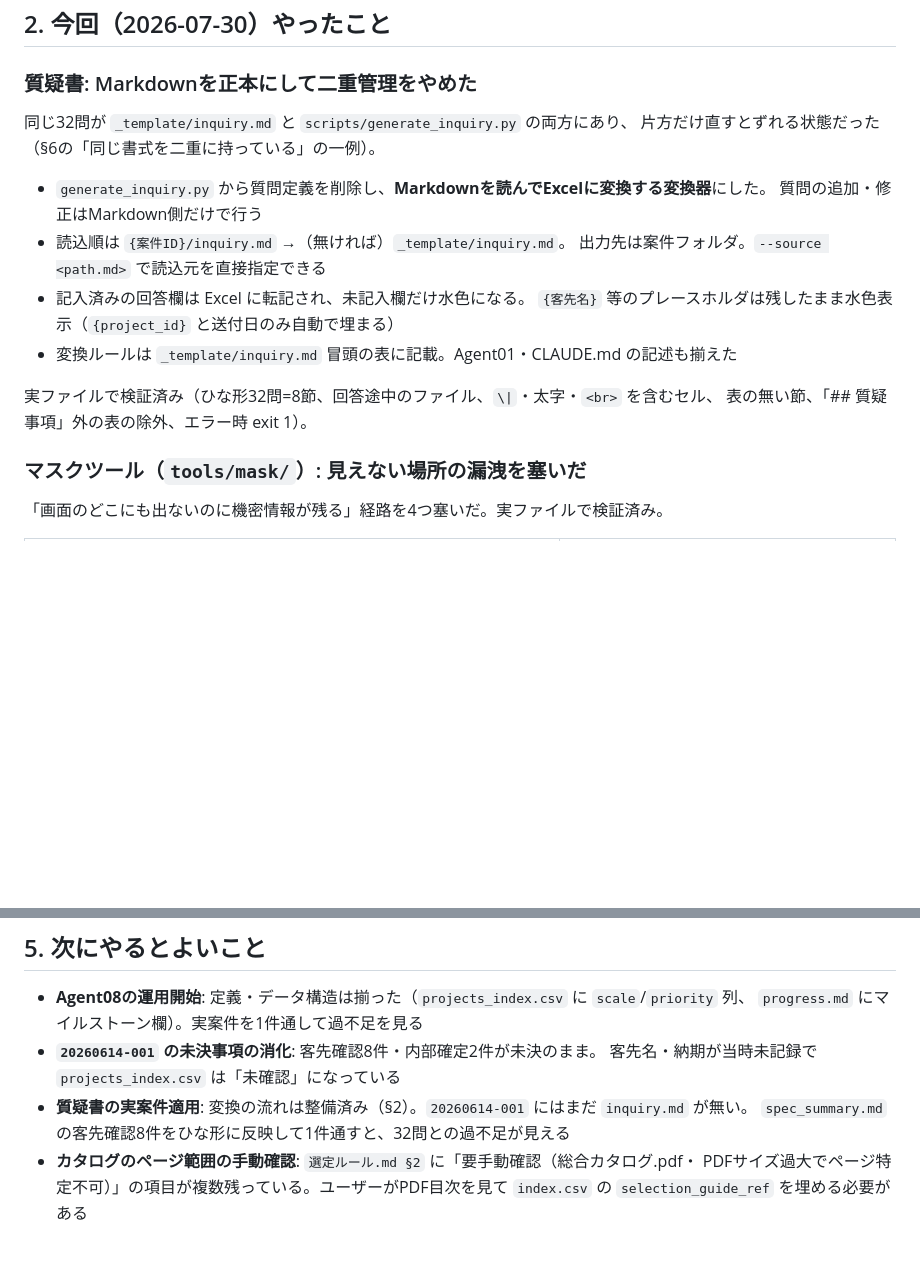
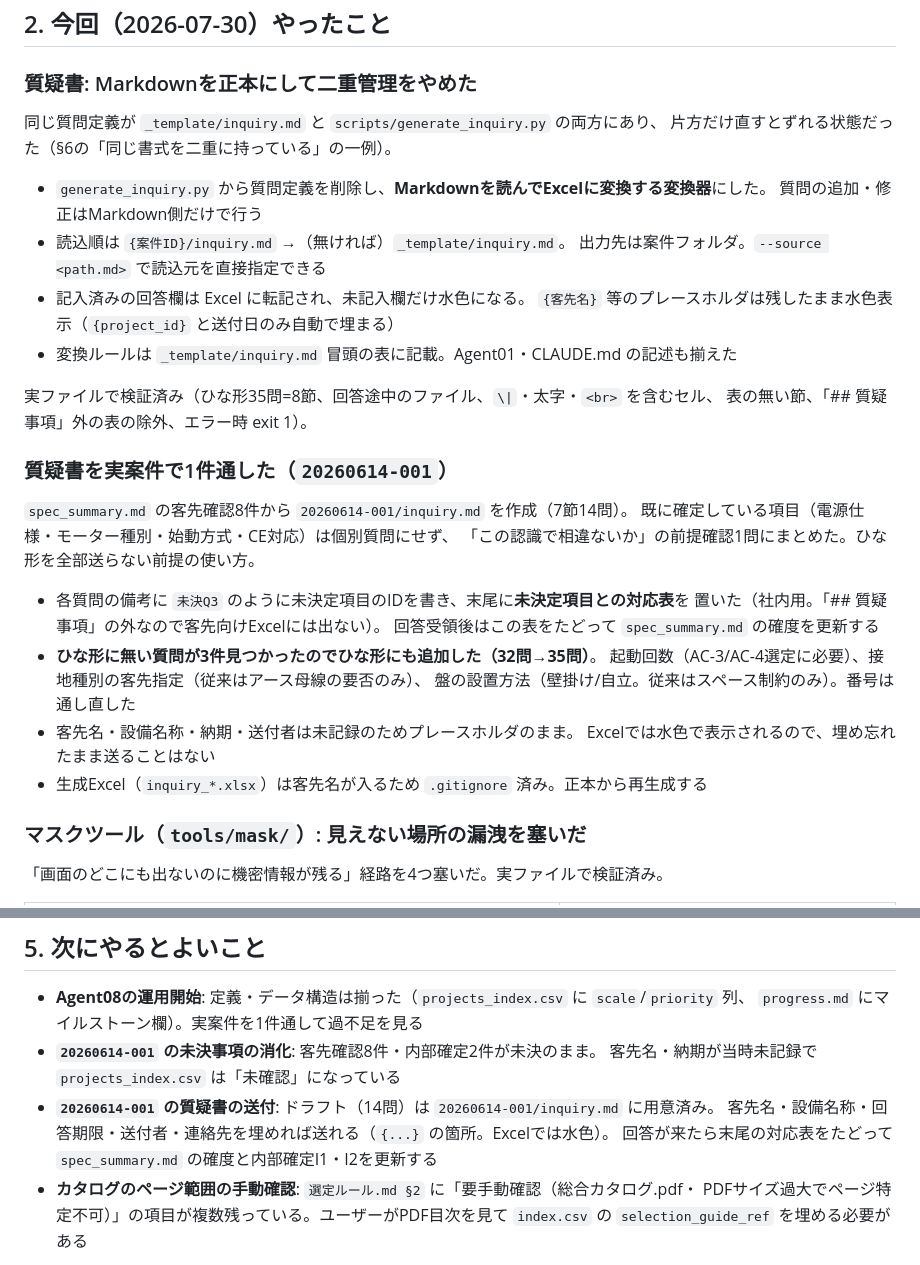
Before and after one commit to youichi558-collab/vigilant-octo-engine, a Markdown page: HANDOVER.md, 2 parts joined by grey strips. GitHub-like rendering; blank space fills up the shorter version.

Commit message:
Draft the inquiry for 20260614-001 and close the gaps it exposed
Running one real project through the Markdown-to-Excel flow turned up
three questions the template never asked, so the template gained them
(32 -> 35, renumbered): start frequency, which drives the contactor's
AC-3/AC-4 choice; the customer's grounding class, where the template only
asked whether an earth bar was needed; and wall-mount vs floor-standing.

The project draft asks 14 questions, not all 35: what the meeting already
settled (supply, motor type, DOL start, no CE) collapses into a single
"is this correct" question. Each question's note carries the spec_summary
open-item ID, and a mapping table at the end records what each answer
resolves. That table sits outside 質疑事項, so it stays internal and never
reaches the customer's Excel.

Customer name, delivery date and sender are still unrecorded, so they stay
as placeholders — the Excel tints them, so they can't be sent unfilled.

Co-Authored-By: Claude Opus 5 <noreply@anthropic.com>
Claude-Session: https://claude.ai/code/session_01DLNz6bBxQXggPQW8Xj2zA4

```diff
--- a/HANDOVER.md
+++ b/HANDOVER.md
@@ -36,7 +36,7 @@ git log --oneline -1 origin/main     # これが本当の main
 
 ### 質疑書: Markdownを正本にして二重管理をやめた
 
-同じ32問が `_template/inquiry.md` と `scripts/generate_inquiry.py` の両方にあり、
+同じ質問定義が `_template/inquiry.md` と `scripts/generate_inquiry.py` の両方にあり、
 片方だけ直すとずれる状態だった（§6の「同じ書式を二重に持っている」の一例）。
 
 - `generate_inquiry.py` から質問定義を削除し、**Markdownを読んでExcelに変換する変換器**にした。
@@ -47,8 +47,24 @@ git log --oneline -1 origin/main     # これが本当の main
   `{客先名}` 等のプレースホルダは残したまま水色表示（`{project_id}` と送付日のみ自動で埋まる）
 - 変換ルールは `_template/inquiry.md` 冒頭の表に記載。Agent01・CLAUDE.md の記述も揃えた
 
-実ファイルで検証済み（ひな形32問=8節、回答途中のファイル、`\|`・太字・`<br>` を含むセル、
+実ファイルで検証済み（ひな形35問=8節、回答途中のファイル、`\|`・太字・`<br>` を含むセル、
 表の無い節、「## 質疑事項」外の表の除外、エラー時 exit 1）。
+
+### 質疑書を実案件で1件通した（`20260614-001`）
+
+`spec_summary.md` の客先確認8件から `20260614-001/inquiry.md` を作成（7節14問）。
+既に確定している項目（電源仕様・モーター種別・始動方式・CE対応）は個別質問にせず、
+「この認識で相違ないか」の前提確認1問にまとめた。ひな形を全部送らない前提の使い方。
+
+- 各質問の備考に `未決Q3` のように未決定項目のIDを書き、末尾に**未決定項目との対応表**を
+  置いた（社内用。「## 質疑事項」の外なので客先向けExcelには出ない）。
+  回答受領後はこの表をたどって `spec_summary.md` の確度を更新する
+- **ひな形に無い質問が3件見つかったのでひな形にも追加した（32問→35問）**。
+  起動回数（AC-3/AC-4選定に必要）、接地種別の客先指定（従来はアース母線の要否のみ）、
+  盤の設置方法（壁掛け/自立。従来はスペース制約のみ）。番号は通し直した
+- 客先名・設備名称・納期・送付者は未記録のためプレースホルダのまま。
+  Excelでは水色で表示されるので、埋め忘れたまま送ることはない
+- 生成Excel（`inquiry_*.xlsx`）は客先名が入るため `.gitignore` 済み。正本から再生成する
 
 ### マスクツール（`tools/mask/`）: 見えない場所の漏洩を塞いだ
 
@@ -138,8 +154,9 @@ Windowsは `起動.bat`（git pull → 依存インストール → ブラウザ
   `progress.md` にマイルストーン欄）。実案件を1件通して過不足を見る
 - **`20260614-001` の未決事項の消化**: 客先確認8件・内部確定2件が未決のまま。
   客先名・納期が当時未記録で `projects_index.csv` は「未確認」になっている
-- **質疑書の実案件適用**: 変換の流れは整備済み（§2）。`20260614-001` にはまだ `inquiry.md` が無い。
-  `spec_summary.md` の客先確認8件をひな形に反映して1件通すと、32問との過不足が見える
+- **`20260614-001` の質疑書の送付**: ドラフト（14問）は `20260614-001/inquiry.md` に用意済み。
+  客先名・設備名称・回答期限・送付者・連絡先を埋めれば送れる（`{...}` の箇所。Excelでは水色）。
+  回答が来たら末尾の対応表をたどって `spec_summary.md` の確度と内部確定I1・I2を更新する
 - **カタログのページ範囲の手動確認**: `選定ルール.md §2` に「要手動確認（総合カタログ.pdf・
   PDFサイズ過大でページ特定不可）」の項目が複数残っている。ユーザーがPDF目次を見て
   `index.csv` の `selection_guide_ref` を埋める必要がある
```
Also changed, not shown: 2 other files.
